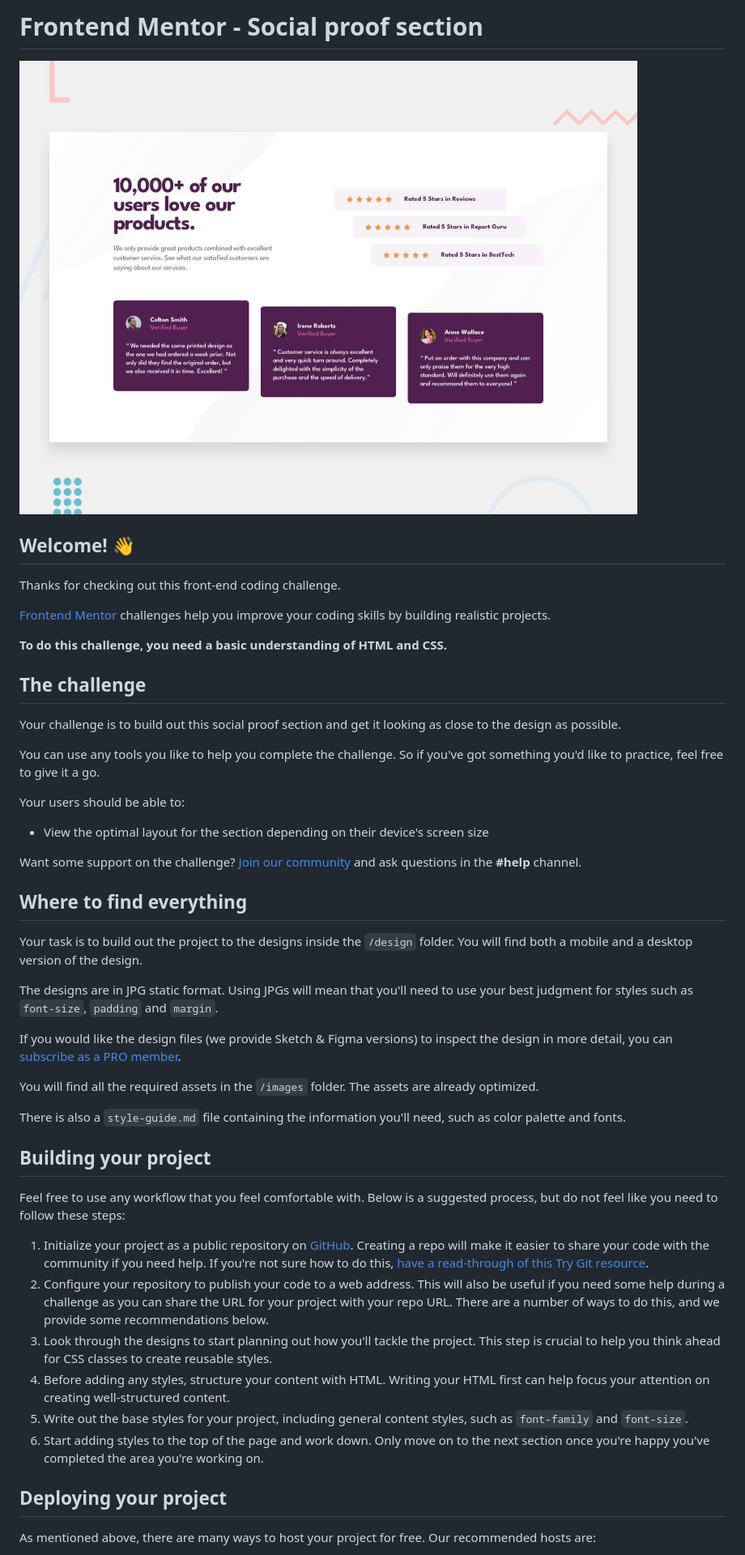
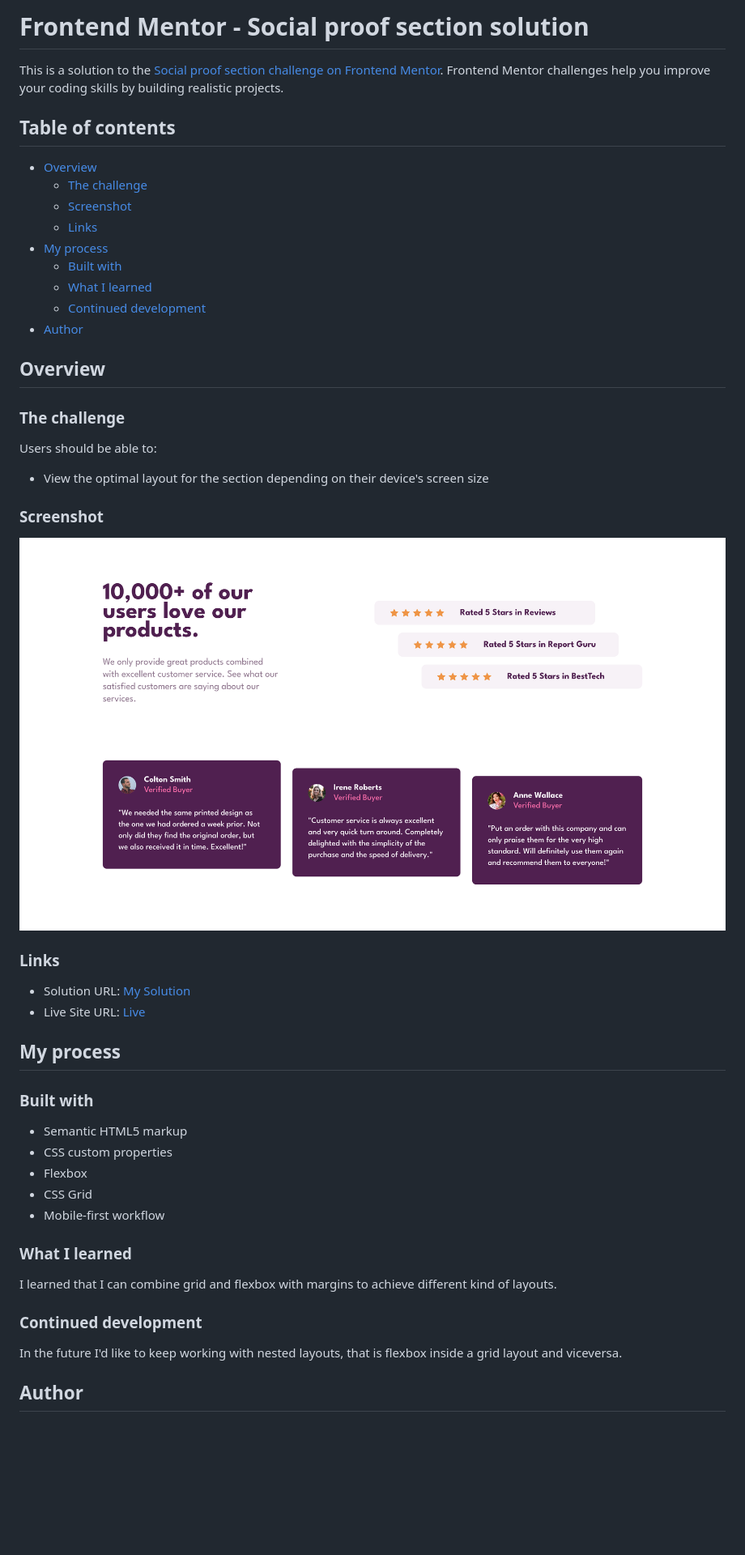
Before and after one commit to MatiasBastarrica/social-proof-section-master, a Markdown page: README.md, the part around the change printed below. Shown: that part at 81% size. GitHub-like rendering; pictures changed too: screenshot.png (added); blank space fills up the shorter version.

Commit message:
Write the README

```diff
--- a/README.md
+++ b/README.md
@@ -1,51 +1,53 @@
-# Frontend Mentor - Social proof section
+# Frontend Mentor - Social proof section solution
 
-![Design preview for the Social proof section coding challenge](./design/desktop-preview.jpg)
+This is a solution to the [Social proof section challenge on Frontend Mentor](https://www.frontendmentor.io/challenges/social-proof-section-6e0qTv_bA). Frontend Mentor challenges help you improve your coding skills by building realistic projects.
 
-## Welcome! 👋
+## Table of contents
 
-Thanks for checking out this front-end coding challenge.
+- [Overview](#overview)
+  - [The challenge](#the-challenge)
+  - [Screenshot](#screenshot)
+  - [Links](#links)
+- [My process](#my-process)
+  - [Built with](#built-with)
+  - [What I learned](#what-i-learned)
+  - [Continued development](#continued-development)
+- [Author](#author)
 
-[Frontend Mentor](https://www.frontendmentor.io) challenges help you improve your coding skills by building realistic projects.
+## Overview
 
-**To do this challenge, you need a basic understanding of HTML and CSS.**
+### The challenge
 
-## The challenge
-
-Your challenge is to build out this social proof section and get it looking as close to the design as possible.
-
-You can use any tools you like to help you complete the challenge. So if you've got something you'd like to practice, feel free to give it a go.
-
-Your users should be able to:
+Users should be able to:
 
 - View the optimal layout for the section depending on their device's screen size
 
-Want some support on the challenge? [Join our community](https://www.frontendmentor.io/community) and ask questions in the **#help** channel.
+### Screenshot
 
-## Where to find everything
+![](./screenshot.png)
 
-Your task is to build out the project to the designs inside the `/design` folder. You will find both a mobile and a desktop version of the design.
+### Links
 
-The designs are in JPG static format. Using JPGs will mean that you'll need to use your best judgment for styles such as `font-size`, `padding` and `margin`.
+- Solution URL: [My Solution](https://your-solution-url.com)
+- Live Site URL: [Live](https://your-live-site-url.com)
 
-If you would like the design files (we provide Sketch & Figma versions) to inspect the design in more detail, you can [subscribe as a PRO member](https://www.frontendmentor.io/pro).
+## My process
 
-You will find all the required assets in the `/images` folder. The assets are already optimized.
+### Built with
 
-There is also a `style-guide.md` file containing the information you'll need, such as color palette and fonts.
+- Semantic HTML5 markup
+- CSS custom properties
+- Flexbox
+- CSS Grid
+- Mobile-first workflow
 
-## Building your project
+### What I learned
 
-Feel free to use any workflow that you feel comfortable with. Below is a suggested process, but do not feel like you need to follow these steps:
+I learned that I can combine grid and flexbox with margins to achieve different kind of layouts.
 
-1. Initialize your project as a public repository on [GitHub](https://github.com/). Creating a repo will make it easier to share your code with the community if you need help. If you're not sure how to do this, [have a read-through of this Try Git resource](https://try.github.io/).
-2. Configure your repository to publish your code to a web address. This will also be useful if you need some help during a challenge as you can share the URL for your project with your repo URL. There are a number of ways to do this, and we provide some recommendations below.
-3. Look through the designs to start planning out how you'll tackle the project. This step is crucial to help you think ahead for CSS classes to create reusable styles.
-4. Before adding any styles, structure your content with HTML. Writing your HTML first can help focus your attention on creating well-structured content.
-5. Write out the base styles for your project, including general content styles, such as `font-family` and `font-size`.
-6. Start adding styles to the top of the page and work down. Only move on to the next section once you're happy you've completed the area you're working on.
+### Continued development
 
-## Deploying your project
+In the future I'd like to keep working with nested layouts, that is flexbox inside a grid layout and viceversa.
 
-As mentioned above, there are many ways to host your project for free. Our recommended hosts are:
+## Author
 
```
Also changed, not shown: other parts of README.md (+1 -40 lines), README-template.md (deleted, +0 -110 lines).
